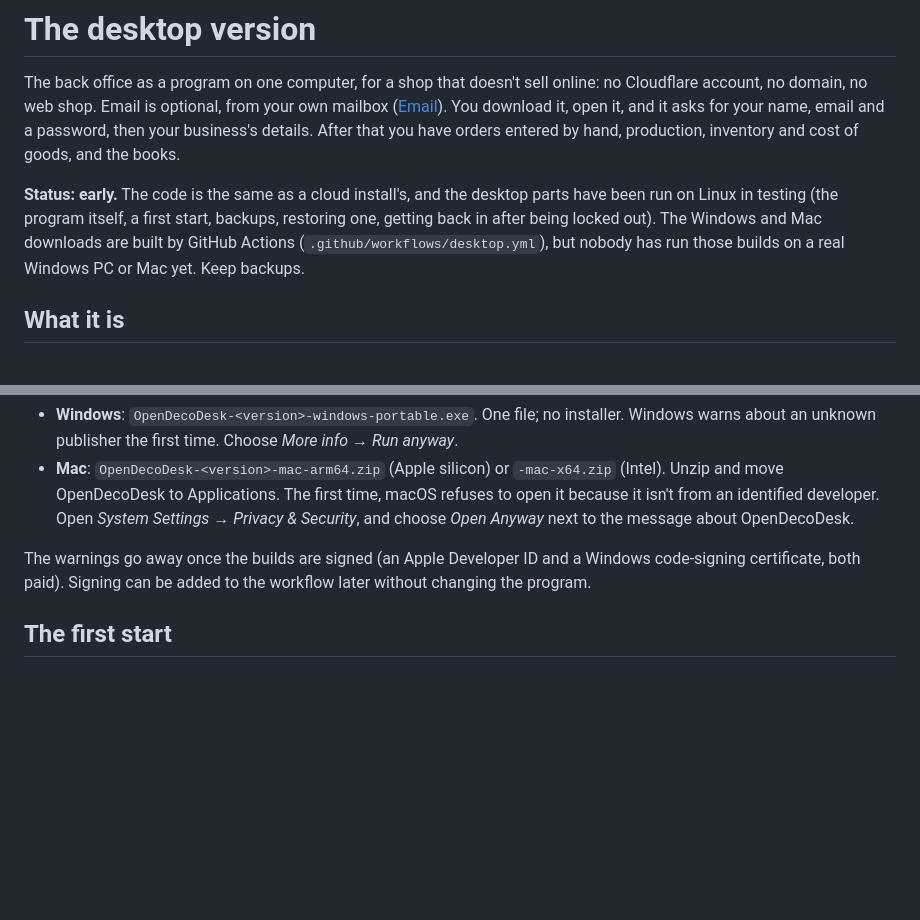
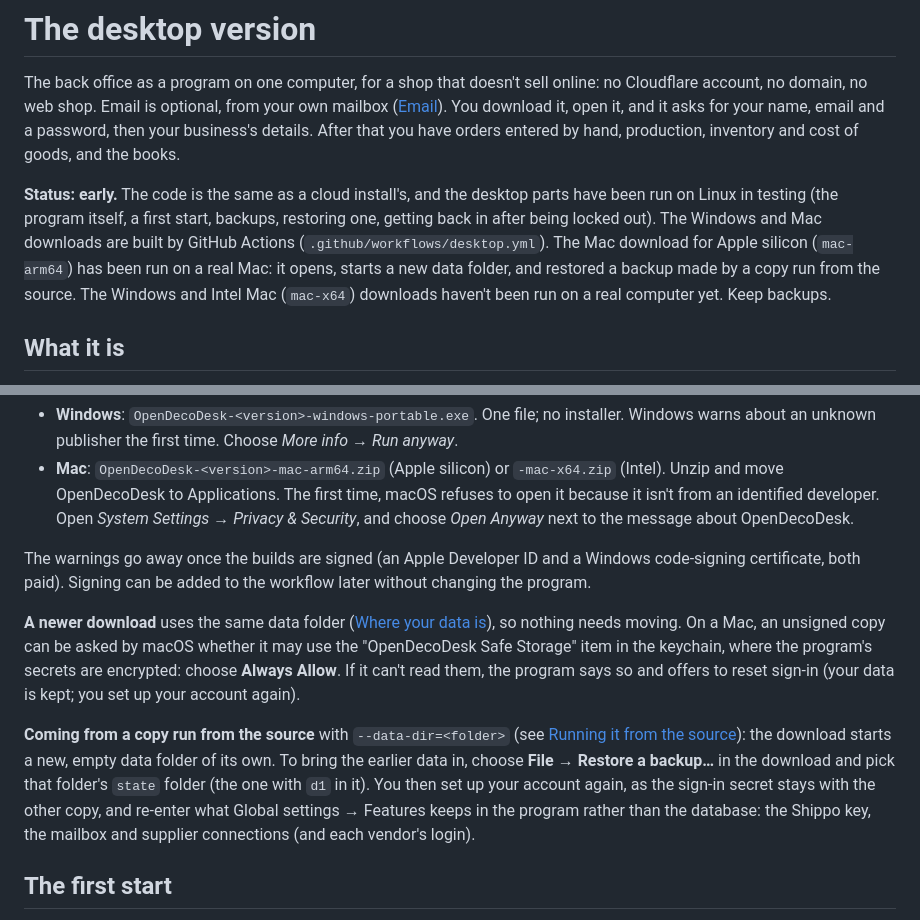
Before and after one commit to OpenDecoDesk/OpenDecoDesk, a Markdown page: docs/desktop.md, 2 parts joined by grey strips. GitHub-like rendering; blank space fills up the shorter version.

Commit message:
docs/desktop.md: the Mac arm64 download has been run on a real Mac
Status now says the Apple-silicon download opens, starts its data folder
and restored a backup from a copy run from the source; Windows and the
Intel Mac download are still untried. Getting it: a newer download keeps
the data folder (and macOS may ask about the keychain item: Always
Allow), and how to bring in data from a from-source copy that used
--data-dir (File -> Restore a backup..., its state folder).

Co-Authored-By: Claude Opus 5.5 <noreply@anthropic.com>
Claude-Session: https://claude.ai/code/session_01FDGs6ZiZwTc6bJ6jweyzpR

```diff
--- a/docs/desktop.md
+++ b/docs/desktop.md
@@ -8,7 +8,9 @@ hand, production, inventory and cost of goods, and the books.
 **Status: early.** The code is the same as a cloud install's, and the desktop parts have been run on
 Linux in testing (the program itself, a first start, backups, restoring one, getting back in after
 being locked out). The Windows and Mac downloads are built by GitHub Actions
-(`.github/workflows/desktop.yml`), but nobody has run those builds on a real Windows PC or Mac yet.
+(`.github/workflows/desktop.yml`). The Mac download for Apple silicon (`mac-arm64`) has been run on
+a real Mac: it opens, starts a new data folder, and restored a backup made by a copy run from the
+source. The Windows and Intel Mac (`mac-x64`) downloads haven't been run on a real computer yet.
 Keep backups.
 
 ## What it is
@@ -73,6 +75,20 @@ From the project's GitHub Actions: the **Desktop builds** workflow's run → Art
 
 The warnings go away once the builds are signed (an Apple Developer ID and a Windows code-signing
 certificate, both paid). Signing can be added to the workflow later without changing the program.
+
+**A newer download** uses the same data folder ([Where your data is](#where-your-data-is)), so
+nothing needs moving. On a Mac, an unsigned copy can be asked by macOS whether it may use the
+"OpenDecoDesk Safe Storage" item in the keychain, where the program's secrets are encrypted: choose
+**Always Allow**. If it can't read them, the program says so and offers to reset sign-in (your data
+is kept; you set up your account again).
+
+**Coming from a copy run from the source** with `--data-dir=<folder>` (see
+[Running it from the source](#running-it-from-the-source-and-building-it)): the download starts a
+new, empty data folder of its own. To bring the earlier data in, choose **File → Restore a backup…**
+in the download and pick that folder's `state` folder (the one with `d1` in it). You then set up
+your account again, as the sign-in secret stays with the other copy, and re-enter what Global
+settings → Features keeps in the program rather than the database: the Shippo key, the mailbox and
+supplier connections (and each vendor's login).
 
 ## The first start
 
```
